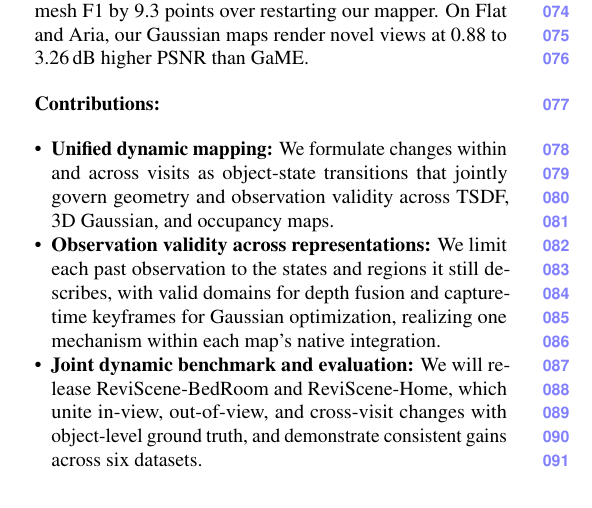
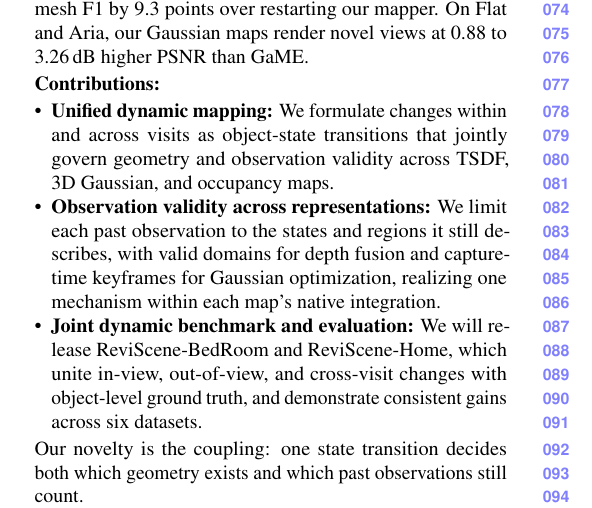
Before and after one commit to giltchcity/myncv---rpsl---daicma, a LaTeX paper (manuscript/main.tex): part of one column of page 2 of 13, cut so that both start at the same text. Compiled offline with pdfLaTeX.

Commit message:
State the novelty as one coupling after the contributions
Co-Authored-By: Claude Opus 5.5 <noreply@anthropic.com>

```diff
--- a/manuscript/main.tex
+++ b/manuscript/main.tex
@@ -172,6 +172,7 @@ views at 0.88 to 3.26\,dB higher PSNR than GaME.
   \item \textbf{Joint dynamic benchmark and evaluation:} We will release ReviScene-BedRoom and ReviScene-Home, which unite
   in-view, out-of-view, and cross-visit changes with object-level ground truth, and demonstrate consistent gains across six datasets.
 \end{itemize}
+Our novelty is the coupling: one state transition decides both which geometry exists and which past observations still count.
 
 
 \begin{figure*}[t]
```
